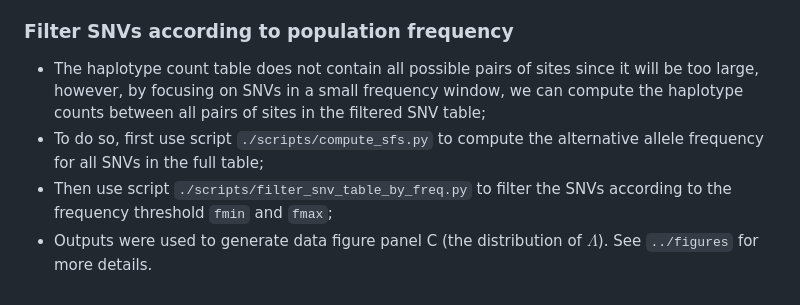
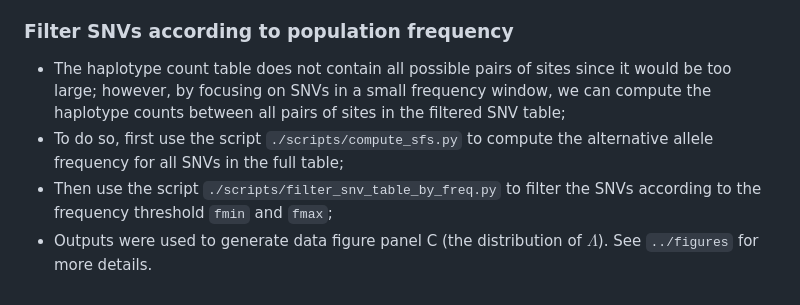
Before and after one commit to alyulina/linkage-equilibrium, a Markdown page: uhgg/README.md, the part around the change. Rendered like a GitHub page.

Commit message:
fixed minor typos

```diff
--- a/uhgg/README.md
+++ b/uhgg/README.md
@@ -75,9 +75,9 @@ The necessary data are:
 - Note: this script only compute pairs in the same genes & 1000 pairs of randomly sampled genes.
 
 ### Filter SNVs according to population frequency
-- The haplotype count table does not contain all possible pairs of sites since it will be too large, however, by focusing on SNVs in a small frequency window, we can compute the haplotype counts between all pairs of sites in the filtered SNV table;
-- To do so, first use script `./scripts/compute_sfs.py` to compute the alternative allele frequency for all SNVs in the full table;
-- Then use script `./scripts/filter_snv_table_by_freq.py` to filter the SNVs according to the frequency threshold `fmin` and `fmax`;
+- The haplotype count table does not contain all possible pairs of sites since it would be too large; however, by focusing on SNVs in a small frequency window, we can compute the haplotype counts between all pairs of sites in the filtered SNV table;
+- To do so, first use the script `./scripts/compute_sfs.py` to compute the alternative allele frequency for all SNVs in the full table;
+- Then use the script `./scripts/filter_snv_table_by_freq.py` to filter the SNVs according to the frequency threshold `fmin` and `fmax`;
 - Outputs were used to generate data figure panel C (the distribution of $\Lambda$). See `../figures` for more details.
 
 <!-- ### Resulting folder structure
```
